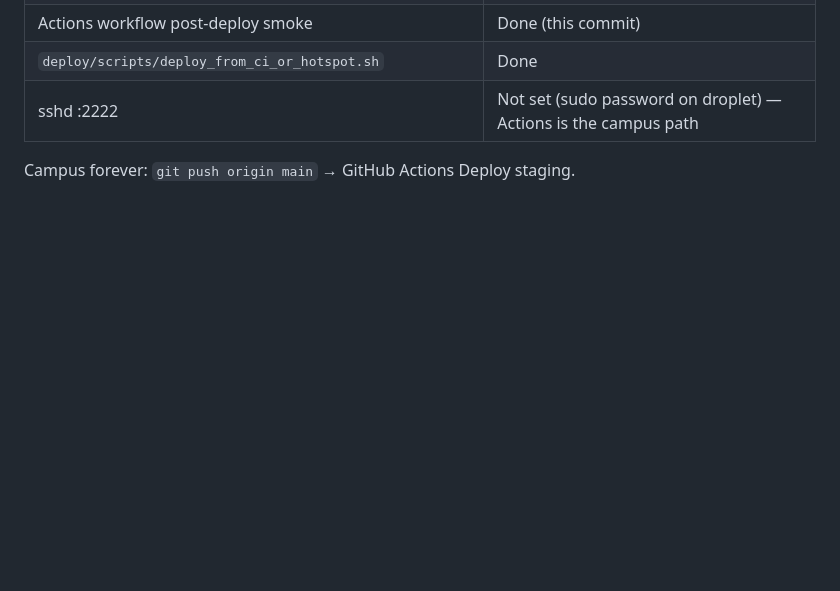
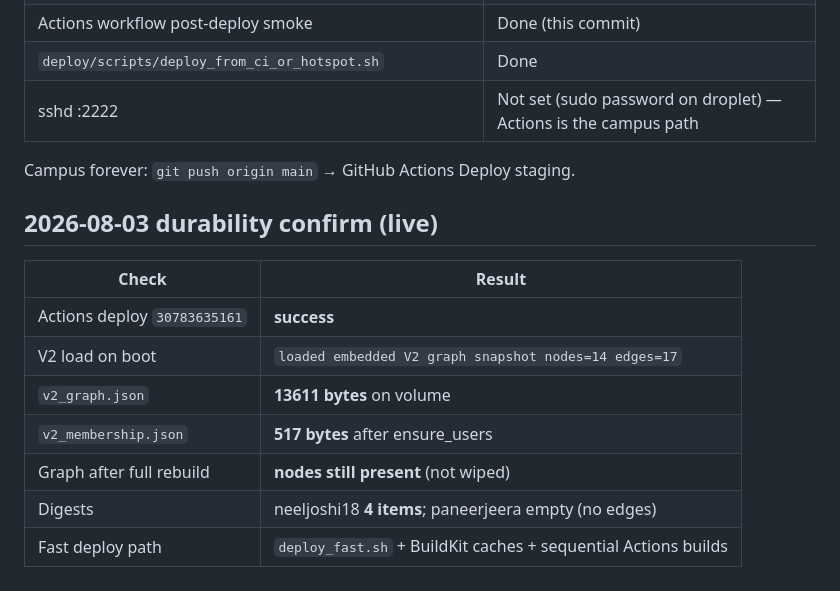
Before and after one commit to neeljoshi18/AI-Manager, a Markdown page: plans/2026-08-01_no-deploy-done-log.md, the part around the change. Rendered like a GitHub page; blank space fills up the shorter version.

Commit message:
Confirm live durability after full rebuild deploy.

```diff
--- a/plans/2026-08-01_no-deploy-done-log.md
+++ b/plans/2026-08-01_no-deploy-done-log.md
@@ -69,3 +69,15 @@ When founder says **deployed**: run handoff smoke + `GET /v3/tenants/ten_github/
 | sshd :2222 | Not set (sudo password on droplet) — Actions is the campus path |
 
 Campus forever: `git push origin main` → GitHub Actions Deploy staging.
+
+## 2026-08-03 durability confirm (live)
+
+| Check | Result |
+|-------|--------|
+| Actions deploy `30783635161` | **success** |
+| V2 load on boot | `loaded embedded V2 graph snapshot nodes=14 edges=17` |
+| `v2_graph.json` | **13611 bytes** on volume |
+| `v2_membership.json` | **517 bytes** after ensure_users |
+| Graph after full rebuild | **nodes still present** (not wiped) |
+| Digests | neeljoshi18 **4 items**; paneerjeera empty (no edges) |
+| Fast deploy path | `deploy_fast.sh` + BuildKit caches + sequential Actions builds |
```
